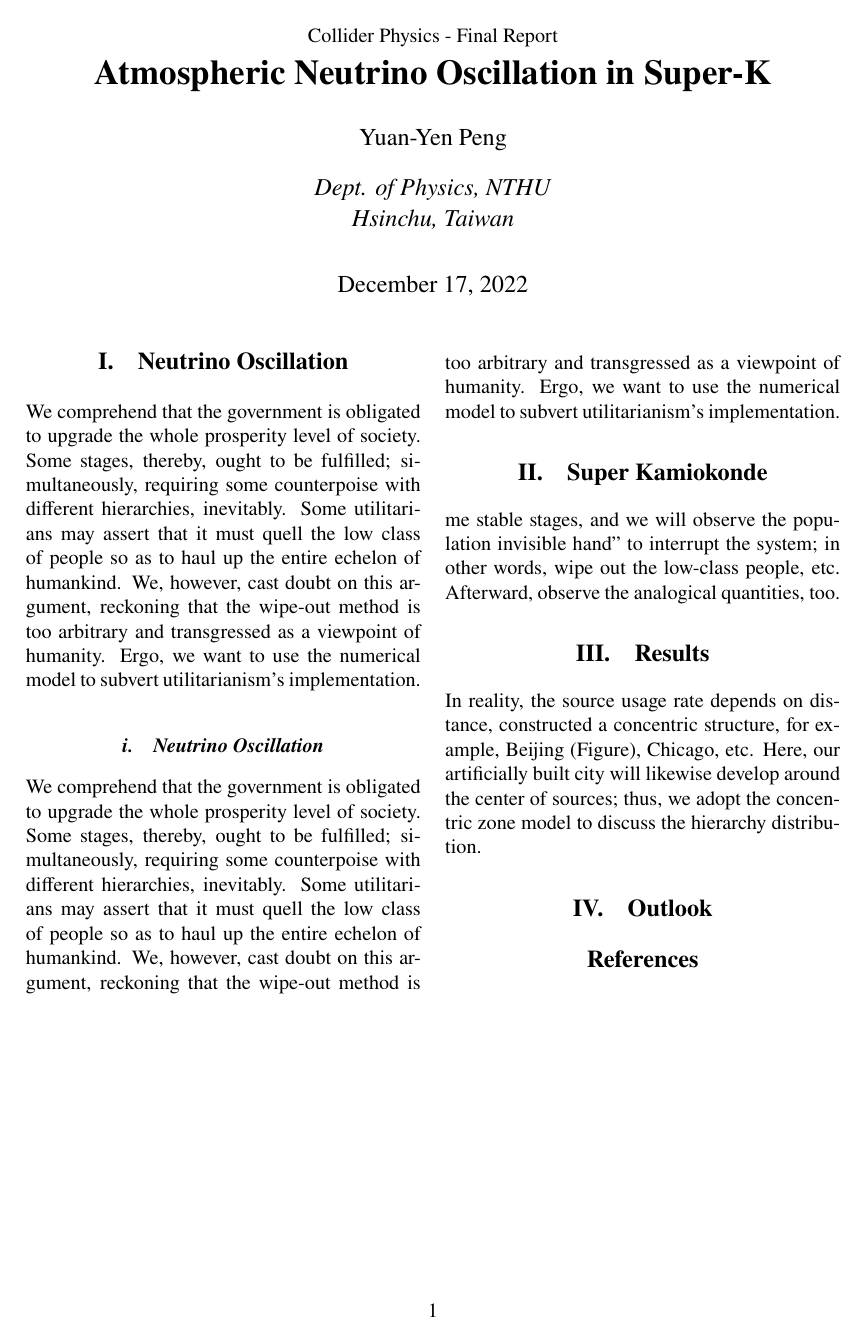
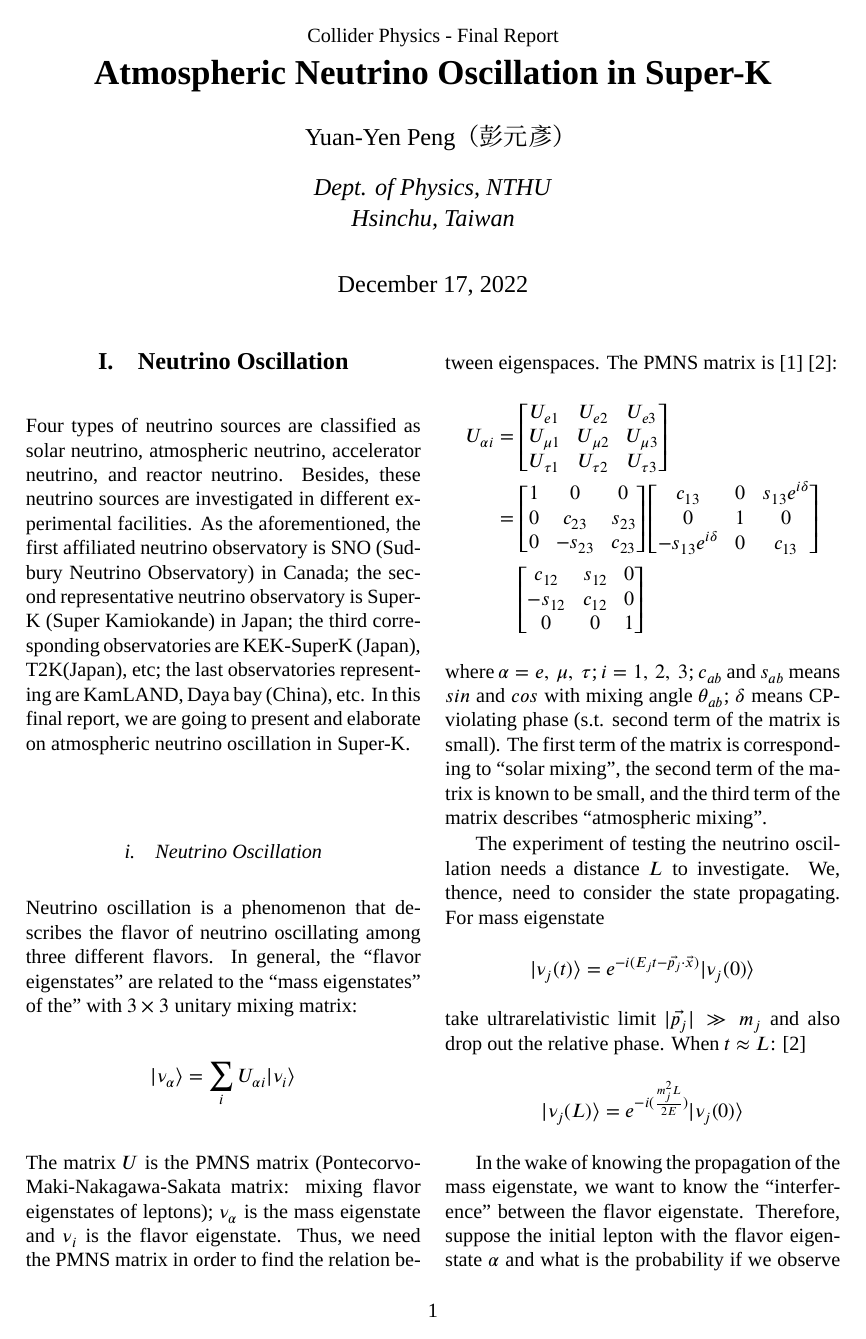
Before and after one commit to yygarypeng/collider-physics-final, a LaTeX document (TeX/main.tex): the whole page before the commit and page 1 of 2 after it. Compiled offline with XeLaTeX; a missing font is replaced by an installed copy or a similar font.

Commit message:
finish the half of theo part.

```diff
--- a/TeX/main.tex
+++ b/TeX/main.tex
@@ -77,7 +83,7 @@
 \title{{\vspace{-2.0cm}
         \normalsize Collider Physics - Final Report}\\
         \textbf{Atmospheric Neutrino Oscillation in Super-K}}
-\author{Yuan-Yen Peng}
+\author{Yuan-Yen Peng（彭元彥）}
 \affil{\emph{Dept. of Physics, NTHU}\\
         \emph{Hsinchu, Taiwan}}
 \date{\today}
@@ -88,6 +94,49 @@
 \begin{multicols}{2}
 
 \section{Neutrino Oscillation}
-    We comprehend that the government is obligated to upgrade the whole prosperity level of society. Some stages, thereby, ought to be fulfilled; simultaneously, requiring some counterpoise with different hierarchies, inevitably. Some utilitarians may assert that it must quell the low class of people so as to haul up the entire echelon of humankind. We, however, cast doubt on this argument, reckoning that the wipe-out method is too arbitrary and transgressed as a viewpoint of humanity. Ergo, we want to use the numerical model to subvert utilitarianism's implementation.
+    Four types of neutrino sources are classified as solar neutrino, atmospheric neutrino, accelerator neutrino, and reactor neutrino. Besides, these neutrino sources are investigated in different experimental facilities. As the aforementioned, the first affiliated neutrino observatory is SNO (Sudbury Neutrino Observatory) in Canada; the second representative neutrino observatory is Super-K (Super Kamiokande) in Japan; the third corresponding observatories are KEK-SuperK (Japan), T2K(Japan), etc; the last observatories representing are KamLAND, Daya bay (China), etc. In this final report, we are going to present and elaborate on atmospheric neutrino oscillation in Super-K.
+
     \subsection{Neutrino Oscillation}
-    We comprehend that the government is obligated to upgrade the whole prosperity level of society. Some stages, thereby, ought to be fulfilled; simultaneously, requiring some counterpoise with different hierarchies, inevitably. Some utilitarians may assert that it must quell the low class of people so as to haul up the entire echelon of humankind. We, however, cast doubt on this argument, reckoning that the wipe-out method is too arbitrary and transgressed as a viewpoint of humanity. Ergo, we want to use the numerical model to subvert utilitarianism's implementation.
+        Neutrino oscillation is a phenomenon that describes the flavor of neutrino oscillating among three different flavors. In general, the ``flavor eigenstates'' are related to the ``mass eigenstates'' of the'' with $3 \times 3$ unitary mixing matrix:
+        \[
+            | \nu_{\alpha} \rangle = \sum_{i} U_{\alpha i} | \nu_{i} \rangle
+        \]
+        The matrix $U$ is the PMNS matrix (Pontecorvo-Maki-Nakagawa-Sakata matrix: mixing flavor eigenstates of leptons); $\nu_\alpha$ is the mass eigenstate and $\nu_i$ is the flavor eigenstate. Thus, we need the PMNS matrix in order to find the relation between eigenspaces. The PMNS matrix is \cite{SKexp} \cite{wiki}:
+        \begin{align*}
+            U_{\alpha i} &=
+            \begin{bmatrix}
+                U_{e1}     & U_{e2}     & U_{e3}    \\
+                U_{\mu 1}  & U_{\mu 2}  & U_{\mu 3} \\
+                U_{\tau 1} & U_{\tau 2} & U_{\tau 3}\\
+            \end{bmatrix}\\
+            &=
+            \begin{bmatrix}
+                1 & 0       & 0     \\
+                0 & c_{23}  & s_{23}\\
+                0 & -s_{23} & c_{23}\\
+            \end{bmatrix}
+            \begin{bmatrix}
+                c_{13}             & 0 & s_{13}e^{i\delta}\\
+                0                  & 1 & 0                \\
+                -s_{13}e^{i\delta} & 0 & c_{13}           \\
+            \end{bmatrix}\\
+            &\quad
+            \begin{bmatrix}
+                c_{12}  & s_{12} & 0\\
+                -s_{12} & c_{12} & 0\\
+                0       & 0      & 1\\
+            \end{bmatrix}
+        \end{align*}
+        where $\alpha = e,\ \mu,\ \tau$; $i = 1,\ 2,\ 3$; $c_{ab}$ and $s_{ab}$ means $sin$ and $cos$ with mixing angle $\theta_{ab}$; $\delta$ means CP-violating phase (s.t. second term of the matrix is small). The first term of the matrix is corresponding to ``solar mixing'', the second term of the matrix is known to be small, and the third term of the matrix describes ``atmospheric mixing''.
+
+        The experiment of testing the neutrino oscillation needs a distance $L$ to investigate. We, thence, need to consider the state propagating. For mass eigenstate
+        \[
+            |\nu_{j}(t)\rangle = e^{-i(E_{j}t - \vec{p_{j}} \cdot \vec{x})} |\nu_{j}(0)\rangle
+        \]
+        take ultrarelativistic limit $|\vec{p_j}| \gg m_j$ and also drop out the relative phase. When $t\approx L$: \cite{wiki}
+        \[
+            |\nu_{j}(L)\rangle = e^{-i(\frac{m_{j}^{2}L}{2E})} |\nu_{j}(0)\rangle
+        \]
+
+        In the wake of knowing the propagation of the mass eigenstate, we want to know the ``interference'' between the flavor eigenstate. Therefore, suppose the initial lepton with the flavor eigenstate $\alpha$ and what is the probability if we observe $\beta$ when $t \approx L$ \cite{SKexp}
+        \begin{align*}
@@ -94,6 +153,5 @@
 
 \section{Super Kamiokonde}
-    me stable stages, and we will observe the population invisible hand” to interrupt the system; in other words, wipe out the low-class people, etc. Afterward, observe the analogical quantities, too.
 
 
 \section{Results}
@@ -117,4 +175,3 @@
 \section{Outlook}
 
 
-\begin{thebibliography}{3}
```
Also changed, not shown: TeX/main.pdf, TeX/main.tex (31 more changed lines), 1 other file.
